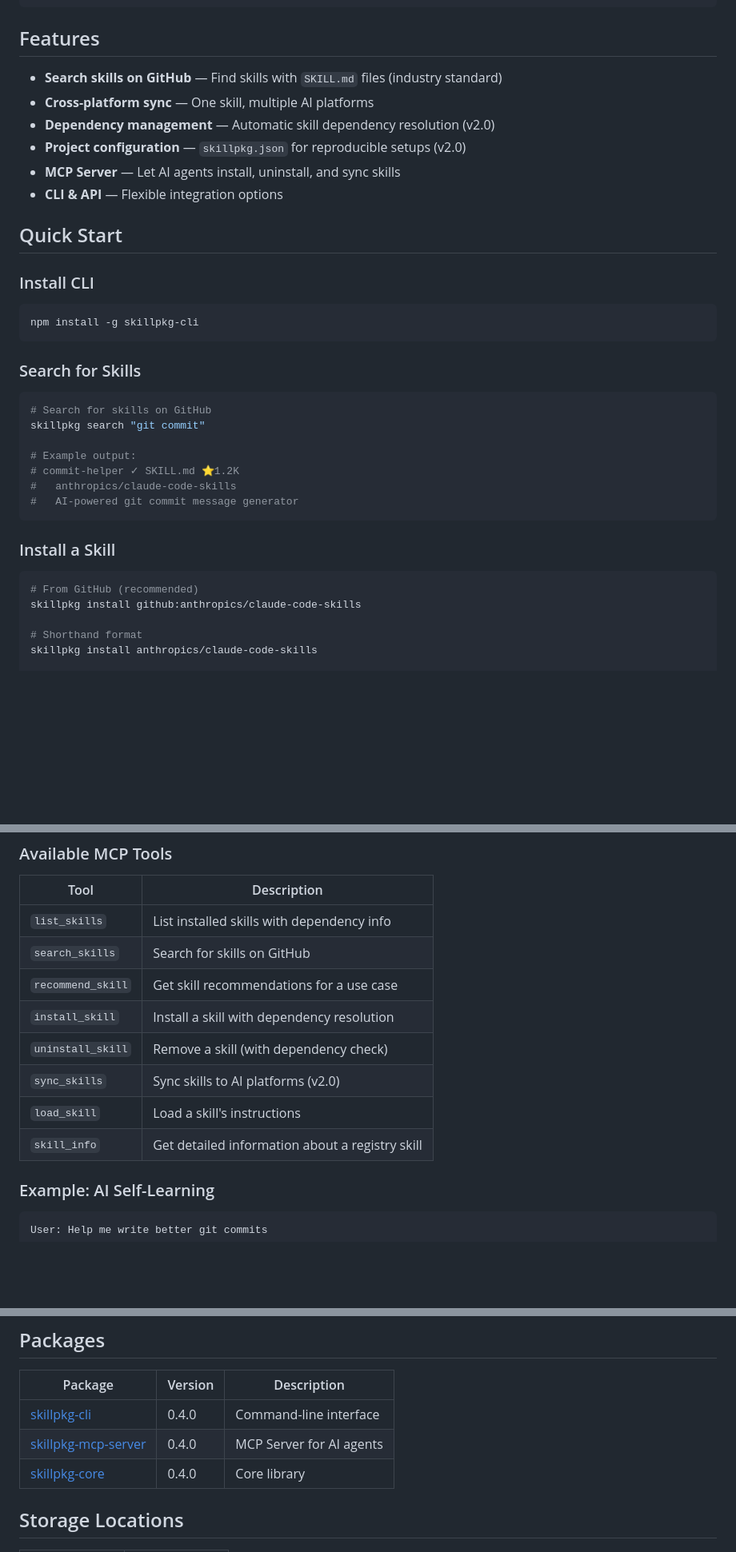
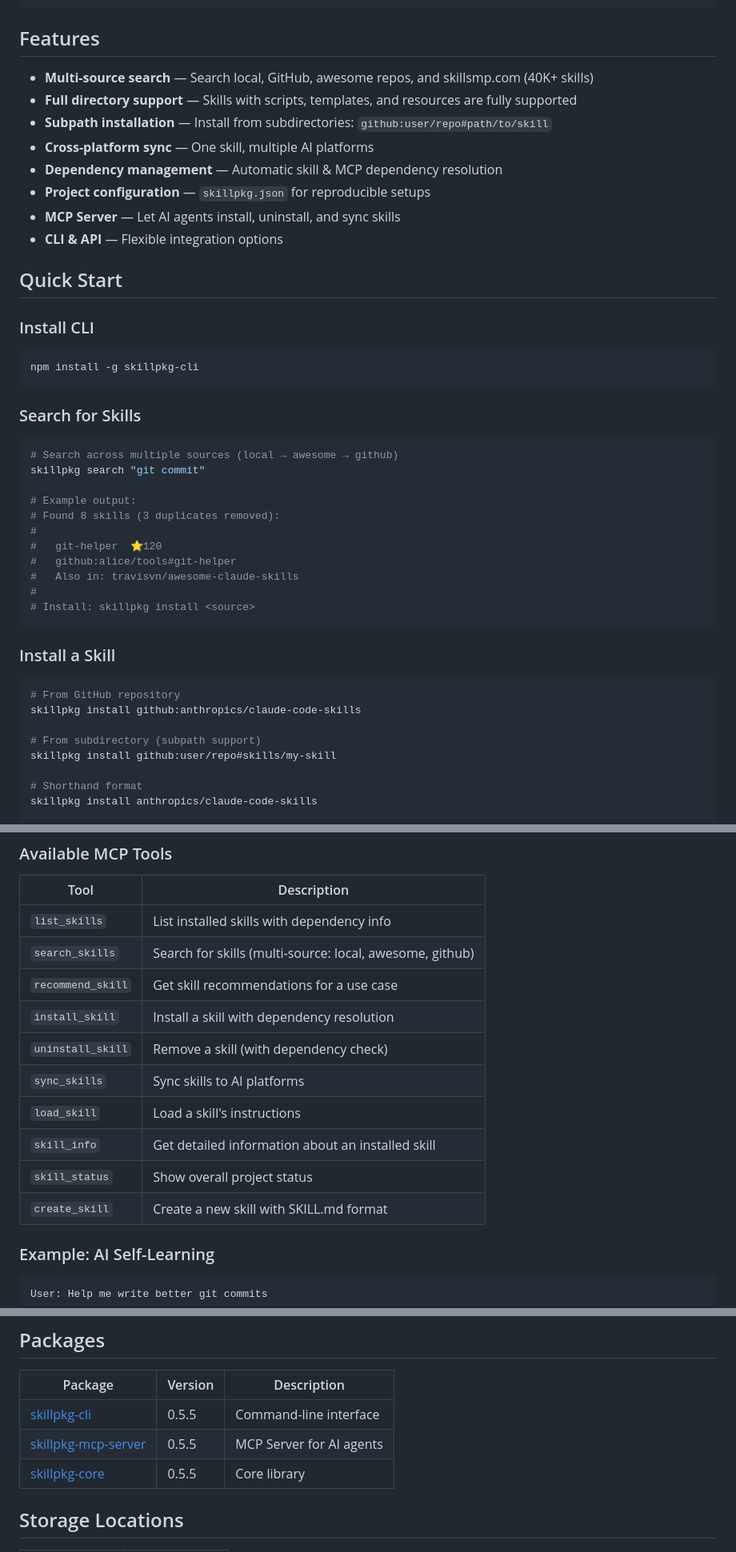
Before and after one commit to miles990/skillpkg, a Markdown page: README.md, 3 parts joined by grey strips. Shown at 80% size. GitHub-like rendering; blank space fills up the shorter version.

````diff
--- a/README.md
+++ b/README.md
@@ -24,10 +24,12 @@ Manage, share, and sync AI agent skills across platforms. Works with **Claude Co
 
 ## Features
 
-- **Search skills on GitHub** — Find skills with `SKILL.md` files (industry standard)
+- **Multi-source search** — Search local, GitHub, awesome repos, and skillsmp.com (40K+ skills)
+- **Full directory support** — Skills with scripts, templates, and resources are fully supported
+- **Subpath installation** — Install from subdirectories: `github:user/repo#path/to/skill`
 - **Cross-platform sync** — One skill, multiple AI platforms
-- **Dependency management** — Automatic skill dependency resolution (v2.0)
-- **Project configuration** — `skillpkg.json` for reproducible setups (v2.0)
+- **Dependency management** — Automatic skill & MCP dependency resolution
+- **Project configuration** — `skillpkg.json` for reproducible setups
 - **MCP Server** — Let AI agents install, uninstall, and sync skills
 - **CLI & API** — Flexible integration options
 
@@ -42,20 +44,27 @@ npm install -g skillpkg-cli
 ### Search for Skills
 
 ```bash
-# Search for skills on GitHub
+# Search across multiple sources (local → awesome → github)
 skillpkg search "git commit"
 
 # Example output:
-# commit-helper ✓ SKILL.md ⭐1.2K
-#   anthropics/claude-code-skills
-#   AI-powered git commit message generator
+# Found 8 skills (3 duplicates removed):
+#
+#   git-helper  ⭐120
+#   github:alice/tools#git-helper
+#   Also in: travisvn/awesome-claude-skills
+#
+# Install: skillpkg install <source>
 ```
 
 ### Install a Skill
 
 ```bash
-# From GitHub (recommended)
+# From GitHub repository
 skillpkg install github:anthropics/claude-code-skills
+
+# From subdirectory (subpath support)
+skillpkg install github:user/repo#skills/my-skill
 
 # Shorthand format
 skillpkg install anthropics/claude-code-skills
@@ -157,13 +189,15 @@ claude mcp add skillpkg -- npx -y skillpkg-mcp-server
 | Tool | Description |
 |------|-------------|
 | `list_skills` | List installed skills with dependency info |
-| `search_skills` | Search for skills on GitHub |
+| `search_skills` | Search for skills (multi-source: local, awesome, github) |
 | `recommend_skill` | Get skill recommendations for a use case |
 | `install_skill` | Install a skill with dependency resolution |
 | `uninstall_skill` | Remove a skill (with dependency check) |
-| `sync_skills` | Sync skills to AI platforms (v2.0) |
+| `sync_skills` | Sync skills to AI platforms |
 | `load_skill` | Load a skill's instructions |
-| `skill_info` | Get detailed information about a registry skill |
+| `skill_info` | Get detailed information about an installed skill |
+| `skill_status` | Show overall project status |
+| `create_skill` | Create a new skill with SKILL.md format |
 
 ### Example: AI Self-Learning
 
@@ -247,9 +286,9 @@ skillpkg searches these locations in order:
 
 | Package | Version | Description |
 |---------|---------|-------------|
-| [skillpkg-cli](https://www.npmjs.com/package/skillpkg-cli) | 0.4.0 | Command-line interface |
-| [skillpkg-mcp-server](https://www.npmjs.com/package/skillpkg-mcp-server) | 0.4.0 | MCP Server for AI agents |
-| [skillpkg-core](https://www.npmjs.com/package/skillpkg-core) | 0.4.0 | Core library |
+| [skillpkg-cli](https://www.npmjs.com/package/skillpkg-cli) | 0.5.5 | Command-line interface |
+| [skillpkg-mcp-server](https://www.npmjs.com/package/skillpkg-mcp-server) | 0.5.5 | MCP Server for AI agents |
+| [skillpkg-core](https://www.npmjs.com/package/skillpkg-core) | 0.5.5 | Core library |
 
 ## Storage Locations
 
````
Also changed, not shown: other parts of README.md (+36 -5 lines).
